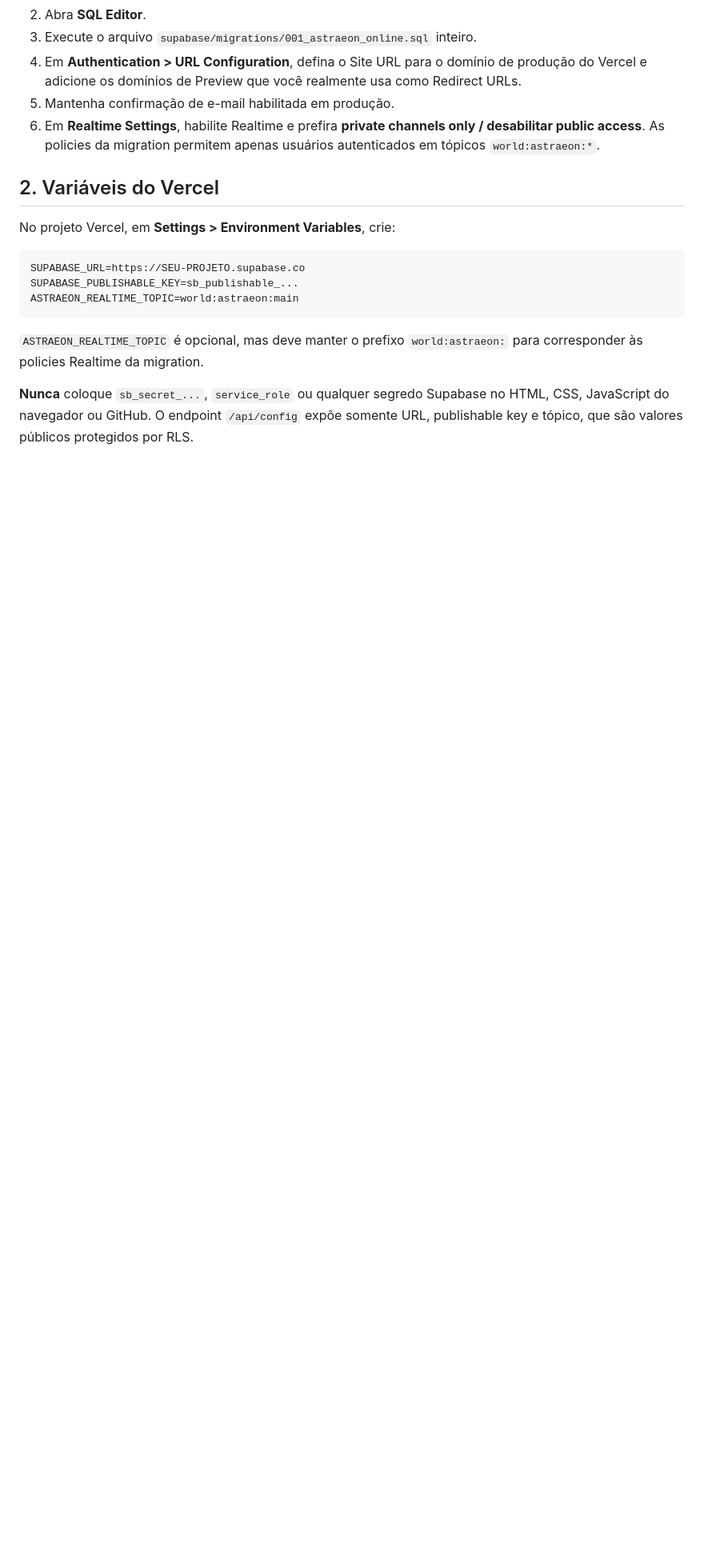
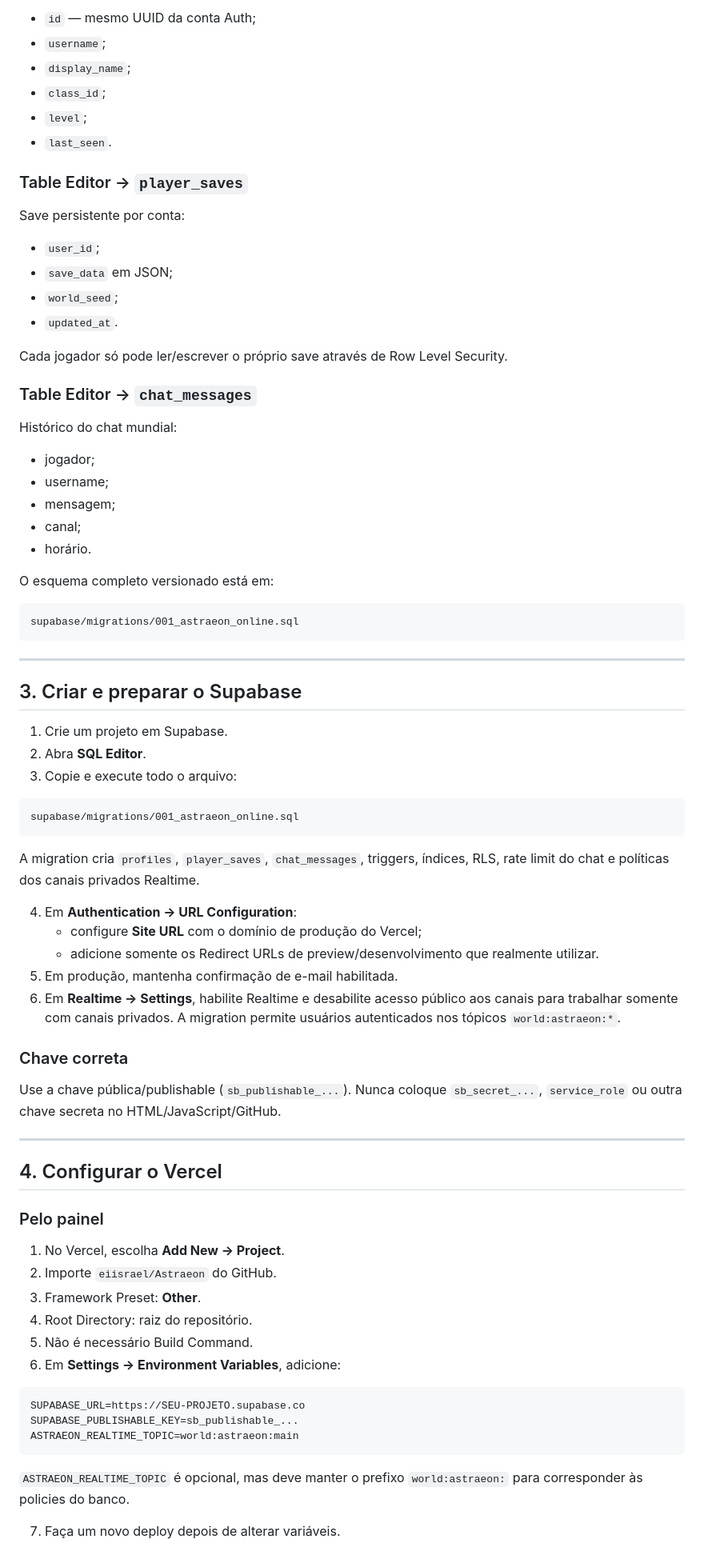
Before and after one commit to eiisrael/Astraeon, a Markdown page: ONLINE_SETUP.md, the part around one of its changes. Shown at 80% size. Drawn GitHub-style; blank space fills up the shorter version.

````diff
--- a/ONLINE_SETUP.md
+++ b/ONLINE_SETUP.md
@@ -8,12 +64,73 @@ Astraeon continua funcionando em modo local sem configuração externa. Para hab
+- `id` — mesmo UUID da conta Auth;
+- `username`;
+- `display_name`;
+- `class_id`;
+- `level`;
+- `last_seen`.
+
+### Table Editor → `player_saves`
+
+Save persistente por conta:
+
+- `user_id`;
+- `save_data` em JSON;
+- `world_seed`;
+- `updated_at`.
+
+Cada jogador só pode ler/escrever o próprio save através de Row Level Security.
+
+### Table Editor → `chat_messages`
+
+Histórico do chat mundial:
+
+- jogador;
+- username;
+- mensagem;
+- canal;
+- horário.
+
+O esquema completo versionado está em:
+
+```text
+supabase/migrations/001_astraeon_online.sql
+```
+
+---
+
+## 3. Criar e preparar o Supabase
+
+1. Crie um projeto em Supabase.
 2. Abra **SQL Editor**.
-3. Execute o arquivo `supabase/migrations/001_astraeon_online.sql` inteiro.
-4. Em **Authentication > URL Configuration**, defina o Site URL para o domínio de produção do Vercel e adicione os domínios de Preview que você realmente usa como Redirect URLs.
-5. Mantenha confirmação de e-mail habilitada em produção.
-6. Em **Realtime Settings**, habilite Realtime e prefira **private channels only / desabilitar public access**. As policies da migration permitem apenas usuários autenticados em tópicos `world:astraeon:*`.
+3. Copie e execute todo o arquivo:
 
-## 2. Variáveis do Vercel
+```text
+supabase/migrations/001_astraeon_online.sql
+```
 
-No projeto Vercel, em **Settings > Environment Variables**, crie:
+A migration cria `profiles`, `player_saves`, `chat_messages`, triggers, índices, RLS, rate limit do chat e políticas dos canais privados Realtime.
+
+4. Em **Authentication → URL Configuration**:
+   - configure **Site URL** com o domínio de produção do Vercel;
+   - adicione somente os Redirect URLs de preview/desenvolvimento que realmente utilizar.
+5. Em produção, mantenha confirmação de e-mail habilitada.
+6. Em **Realtime → Settings**, habilite Realtime e desabilite acesso público aos canais para trabalhar somente com canais privados. A migration permite usuários autenticados nos tópicos `world:astraeon:*`.
+
+### Chave correta
+
+Use a chave pública/publishable (`sb_publishable_...`). Nunca coloque `sb_secret_...`, `service_role` ou outra chave secreta no HTML/JavaScript/GitHub.
+
+---
+
+## 4. Configurar o Vercel
+
+### Pelo painel
+
+1. No Vercel, escolha **Add New → Project**.
+2. Importe `eiisrael/Astraeon` do GitHub.
+3. Framework Preset: **Other**.
+4. Root Directory: raiz do repositório.
+5. Não é necessário Build Command.
+6. Em **Settings → Environment Variables**, adicione:
 
 ```text
 SUPABASE_URL=https://SEU-PROJETO.supabase.co
@@ -21,7 +138,7 @@ SUPABASE_PUBLISHABLE_KEY=sb_publishable_...
 ASTRAEON_REALTIME_TOPIC=world:astraeon:main
 ```
 
-`ASTRAEON_REALTIME_TOPIC` é opcional, mas deve manter o prefixo `world:astraeon:` para corresponder às policies Realtime da migration.
+`ASTRAEON_REALTIME_TOPIC` é opcional, mas deve manter o prefixo `world:astraeon:` para corresponder às policies do banco.
 
-**Nunca** coloque `sb_secret_...`, `service_role` ou qualquer segredo Supabase no HTML, CSS, JavaScript do navegador ou GitHub. O endpoint `/api/config` expõe somente URL, publishable key e tópico, que são valores públicos protegidos por RLS.
+7. Faça um novo deploy depois de alterar variáveis.
 
````
Also changed, not shown: other parts of ONLINE_SETUP.md (+199 -34 lines).
